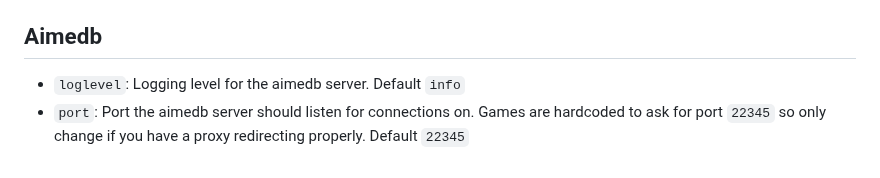
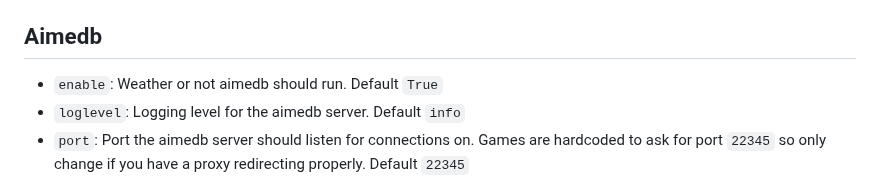
Before and after one commit to Error063/artemis, a Markdown page: docs/config.md, the part around the change. Rendered like a GitHub page.

```diff
--- a/docs/config.md
+++ b/docs/config.md
@@ -48,6 +48,7 @@
 - `ssl_cert`: Location of the ssl server certificate for the billing server. Ignored if `standalone` is `False`.  Must match the CA distributed to users or the billing server will not connect. Default `cert/server.pem`
 - `signing_key`: Location of the RSA Private key used to sign billing requests. Must match the public key distributed to users or the billing server will not connect. Default `cert/billing.key`
 ## Aimedb
+- `enable`: Weather or not aimedb should run. Default `True`
 - `loglevel`: Logging level for the aimedb server. Default `info`
 - `port`: Port the aimedb server should listen for connections on. Games are hardcoded to ask for port `22345` so only change if you have a proxy redirecting properly. Default `22345`
 - `key`: Key to encrypt/decrypt aimedb requests and responses. MUST be set or the server will not start. If set incorrectly, your server will not properly handle aimedb requests. Default `""`
```
